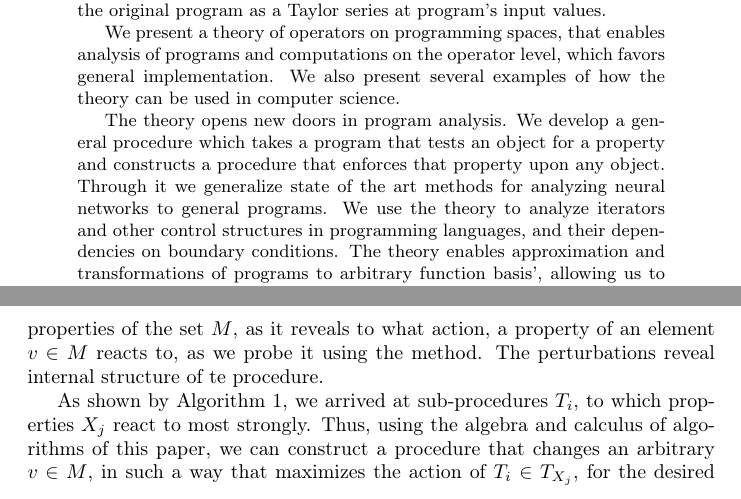
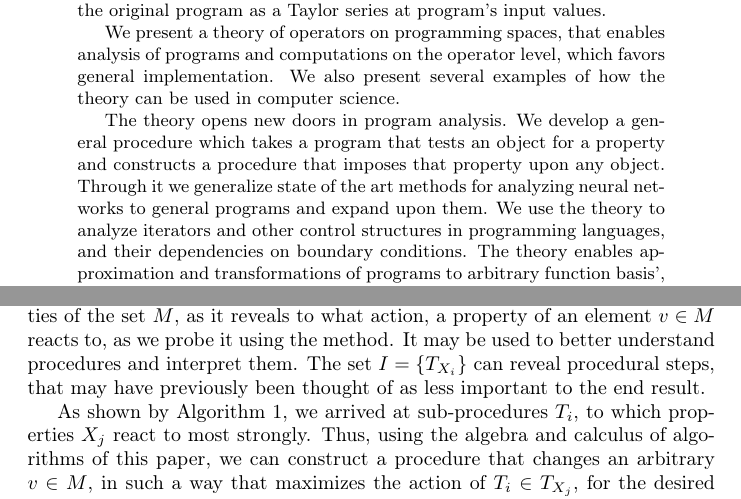
Before and after one commit to ZigaSajovic/dCpp, a LaTeX paper (Operational calculus and algebra of Algorithms.tex): two parts of pages 1 and 25 of 27, joined at a grey line, cut so that both start at the same text. Compiled offline with pdfLaTeX.

Commit message:
Added to Analysis

```diff
--- a/Operational calculus and algebra of Algorithms.tex
+++ b/Operational calculus and algebra of Algorithms.tex
@@ -101,7 +101,7 @@ also present several examples of how the theory can be used in computer science.
 
 The theory opens new doors in program analysis. We develop a general
 procedure which takes a program that tests an object for a property and
-constructs a procedure that enforces that property upon any object. Through it we generalize state of the art methods for analyzing neural networks to general programs.
+constructs a procedure that imposes that property upon any object. Through it we generalize state of the art methods for analyzing neural networks to general programs and expand upon them.
 We use the theory to analyze iterators and other control structures in programming
 languages, and their dependencies on boundary conditions. The theory enables
 approximation and transformations of programs to arbitrary function basis', allowing us to choose programs' complexity,
@@ -1173,7 +1173,7 @@ Thus, we have acquired a tool, enabling us to choose the complexity of arbitrary
 \EndProcedure
 \end{algorithmic}
 \end{algorithm}
-Thus we get $I=\{T_{X_i}\}$, where $T_{X_i}$ is the set of steps $T_j$ measured as important by Algorithm $\ref{alg:partitioning}$. Each set $T_{X_j}$ contains conceptual steps, portions of the source code, whose action on the input contributes most in a partitioning to the equivalence class $X_j$. As such, the set $I$ shows to be useful in studying properties of the set $M$, as it reveals to what action, a property of an element $v\in M$ reacts to, as we probe it using the method. The perturbations reveal internal structure of te procedure.
+Thus we get $I=\{T_{X_i}\}$, where $T_{X_i}$ is the set of steps $T_j$ measured as important by Algorithm $\ref{alg:partitioning}$. Each set $T_{X_j}$ contains conceptual steps, portions of the source code, whose action on the input contributes most in a partitioning to the equivalence class $X_j$. As such, the set $I$ shows to be useful in studying properties of the set $M$, as it reveals to what action, a property of an element $v\in M$ reacts to, as we probe it using the method. It may be used to better understand procedures and interpret them. The set $I=\{T_{X_i}\}$ can reveal procedural steps, that may have previously been thought of as less important to the end result.
 
 As shown by Algorithm $\ref{alg:partitioning}$, we arrived at sub-procedures $T_i$, to which properties $X_j$ react to most strongly. Thus, using the algebra and calculus of algorithms of this paper, we can construct a procedure that changes an arbitrary $v\in M$, in such a way that maximizes the action of $T_i\in T_{X_j}$, for the desired property $X_j$. Global maxima of the method can be viewed as archetypes of objects possessing a specific  property $X_j$. With this we turn towards constructing algorithm $A$ $\eqref{eq:algA}$.
 
```
